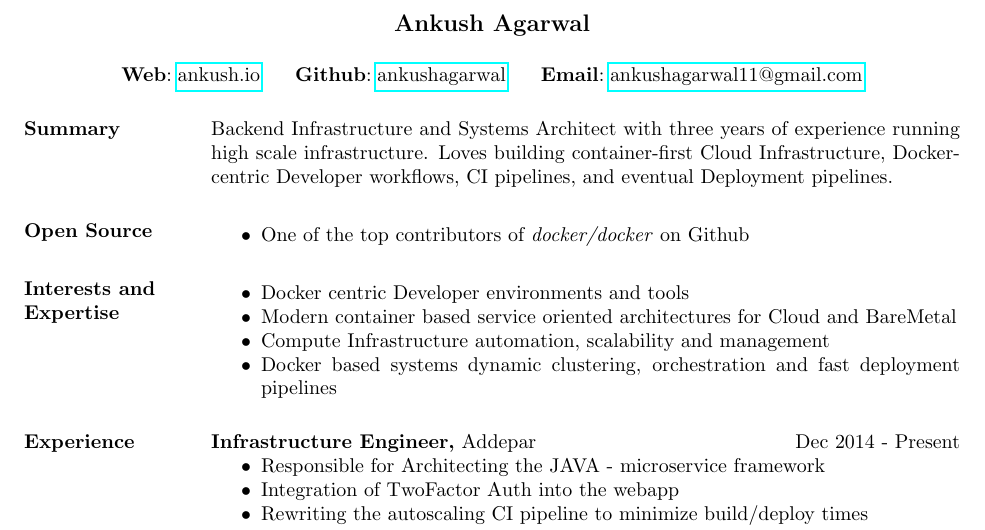
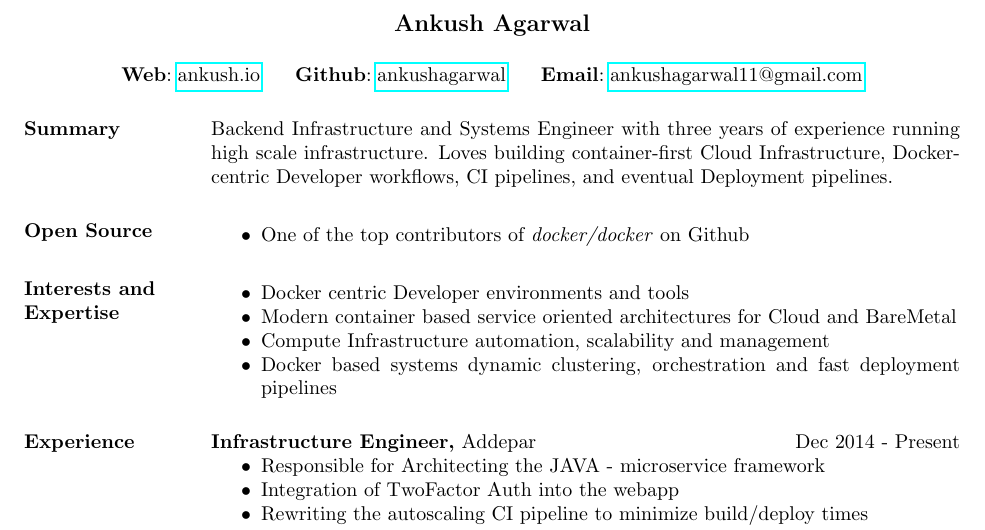
Before and after one commit to ankushagarwal/resume, a LaTeX CV (resume.tex): part of the page, cut so that both start at the same text. Compiled offline with pdfLaTeX.

Commit message:
M  AnkushResume.pdf M  resume.tex

```diff
--- a/resume.tex
+++ b/resume.tex
@@ -19,7 +19,7 @@
 
 \section{Summary}
 
-  Backend Infrastructure and Systems Architect with three years of experience running high scale infrastructure. Loves building container-first Cloud Infrastructure, Docker-centric Developer workflows, CI pipelines, and eventual Deployment pipelines.
+  Backend Infrastructure and Systems Engineer with three years of experience running high scale infrastructure. Loves building container-first Cloud Infrastructure, Docker-centric Developer workflows, CI pipelines, and eventual Deployment pipelines.
 
 \section{Open Source}
  \begin{itemize} \itemsep -2pt  % reduce space between items
```
Also changed, not shown: AnkushResume.pdf.
